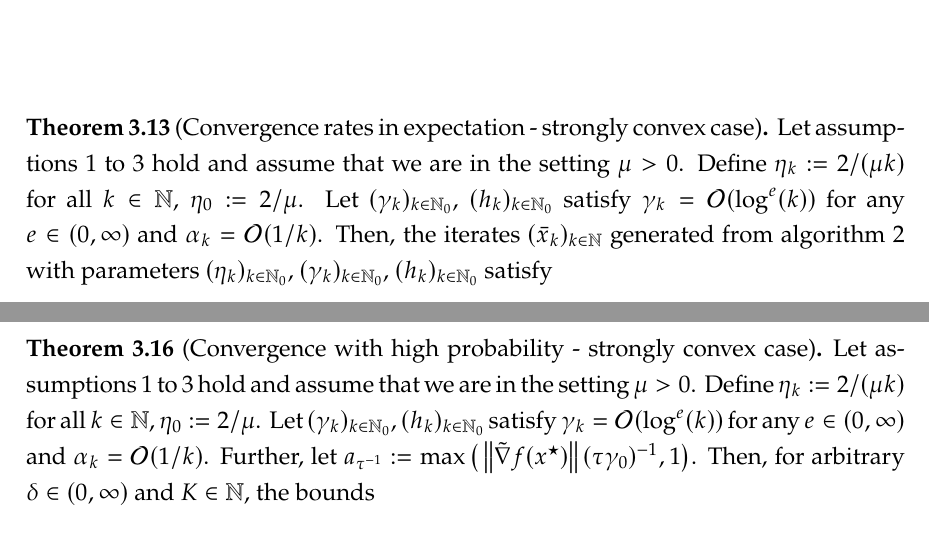
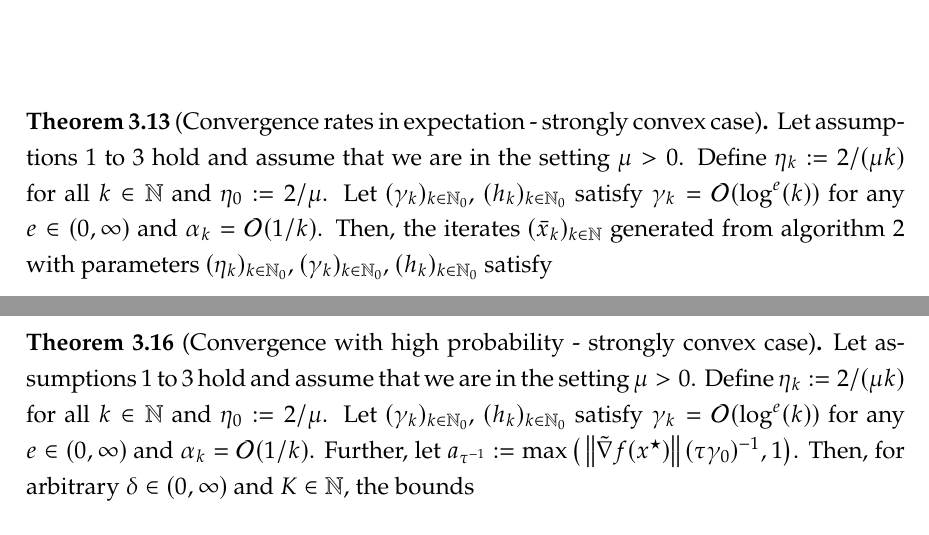
Before and after one commit to amlava/thesis, a LaTeX thesis (minimal-thesis/main.tex, which reads minimal-thesis/sec/chapter3.tex): two parts of pages 49 and 53 of 65, joined at a grey line, cut so that both start at the same text. Compiled offline with pdfLaTeX.

Commit message:
small style changes

```diff
--- a/minimal-thesis/sec/chapter3.tex
+++ b/minimal-thesis/sec/chapter3.tex
@@ -1609,7 +1609,7 @@ satisfy certain conditions, which are captured in the following assumption.
     \label{thm:convergence-rates-in-expectation}
     Let \cref{ass:basic-assumptions,ass:compact-support-without-zero,ass:slater-point} hold
     and assume that we are in the setting $\mu > 0$.
-    Define $\eta_k := 2/(\mu k)$ for all $k\in\N$, $\eta_0 := 2/\mu$.
+    Define $\eta_k := 2/(\mu k)$ for all $k\in\N$ and $\eta_0 := 2/\mu$.
     Let $(\gamma_k)_{k\in\N_0}$, $(h_k)_{k\in\N_0}$ satisfy
     $\gamma_k = \mathcal{O}(\log^{e}(k))$ for any $e\in(0,\infty)$ and
     $\alpha_k = \mathcal{O}(1/k)$.
@@ -1825,7 +1825,7 @@ the almost-sure bounds we derived in the previous sections.
     \label{thm:convergence-with-high-probability}
     Let \cref{ass:basic-assumptions,ass:compact-support-without-zero,ass:slater-point}
     hold and assume that we are in the setting $\mu > 0$.
-    Define $\eta_k := 2/(\mu k)$ for all $k\in\N$, $\eta_0 := 2/\mu$.
+    Define $\eta_k := 2/(\mu k)$ for all $k\in\N$ and $\eta_0 := 2/\mu$.
     Let $(\gamma_k)_{k\in\N_0}$, $(h_k)_{k\in\N_0}$ satisfy
     $\gamma_k = \mathcal{O}(\log^{e}(k))$ for any $e\in(0,\infty)$ and
     $\alpha_k = \mathcal{O}(1/k)$. Further, let
```
Also changed, not shown: minimal-thesis/main.pdf, minimal-thesis/sec/chapter3.tex (2 more changed lines), 3 other files.
